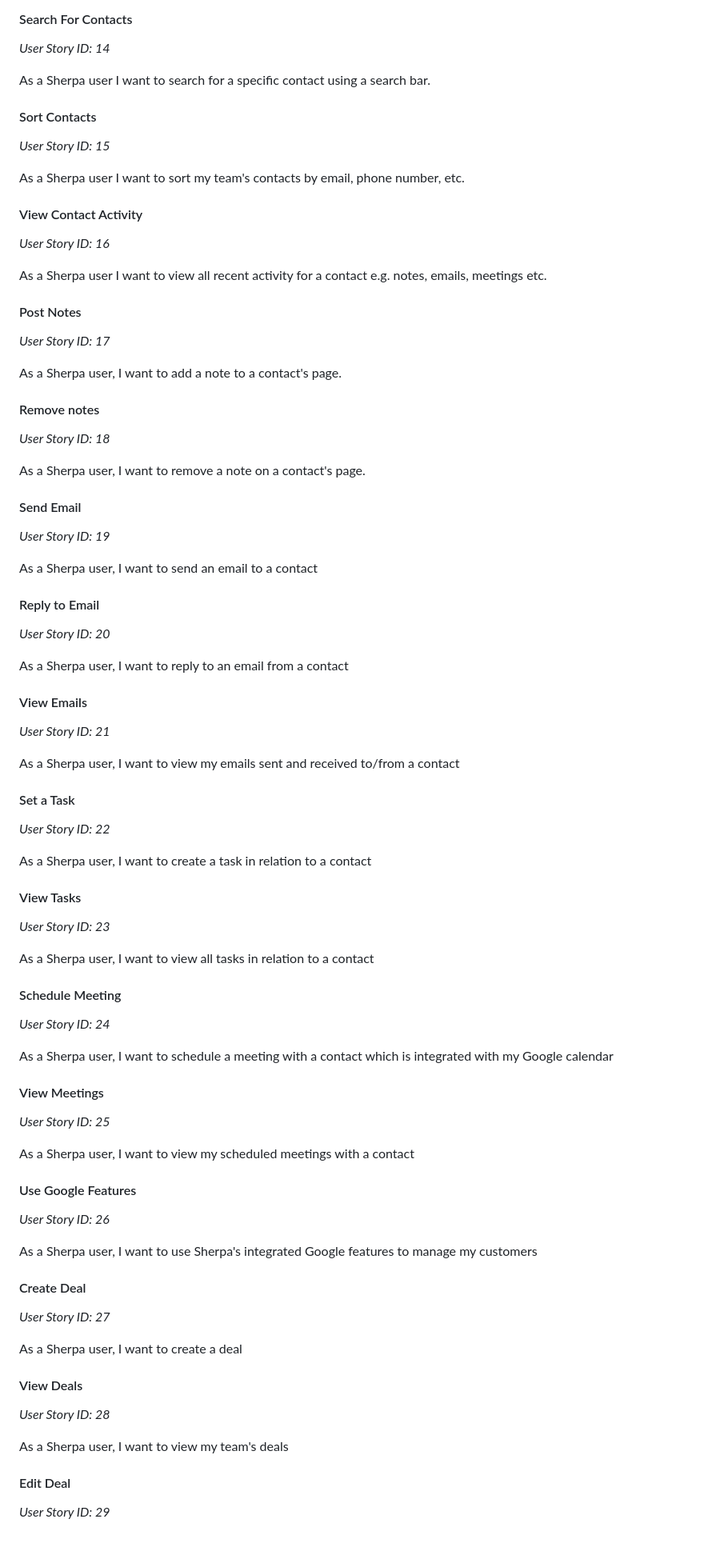
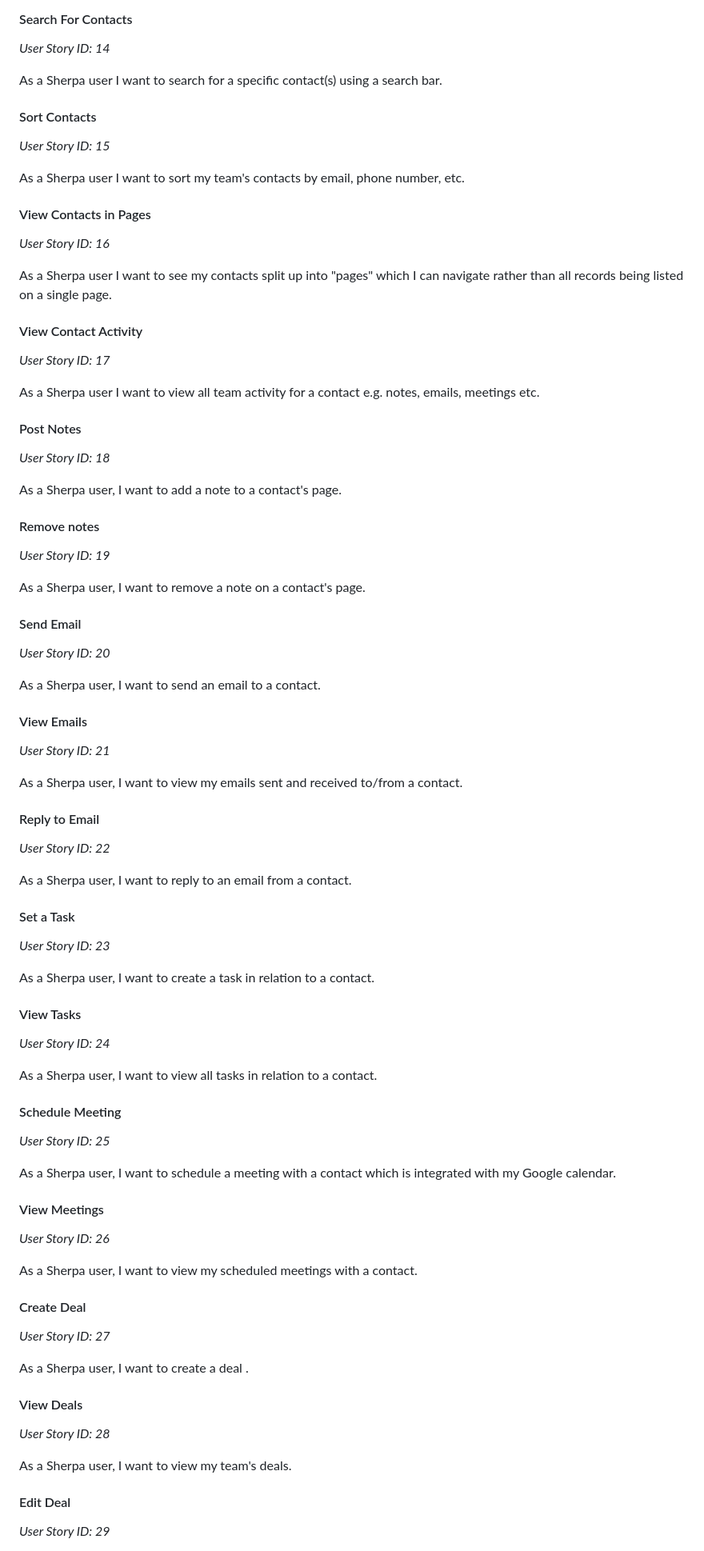
Before and after one commit to mattmallencode/crm, a Markdown page: README.md, the part around the change printed below. Shown: that part at 80% size. Rendered like a GitHub page.

```diff
--- a/README.md
+++ b/README.md
@@ -194,7 +216,7 @@ As a Sherpa user I want to view the contacts that have yet to be assigned to a m
 
 *User Story ID:  14*
 
-As a Sherpa user I want to search for a specific contact using a search bar.
+As a Sherpa user I want to search for a specific contact(s) using a search bar.
 
 #### Sort Contacts
 
@@ -202,73 +224,78 @@ As a Sherpa user I want to search for a specific contact using a search bar.
 
 As a Sherpa user I want to sort my team's contacts by email, phone number, etc.
 
-#### View Contact Activity
+#### View Contacts in Pages
+
 *User Story ID:  16*
 
-As a Sherpa user I want to view all recent activity for a contact e.g. notes, emails, meetings etc.
+As a Sherpa user I want to	 see my contacts split up into "pages" which I can navigate rather than all records being listed on a single page.
+
+#### View Contact Activity
+
+*User Story ID:  17*
+
+As a Sherpa user I want to view all team activity for a contact e.g. notes, emails, meetings etc.
 
 #### Post Notes
 
-*User Story ID:  17*
+*User Story ID:  18*
 
 As a Sherpa user, I want to add a note to a contact's page.
 
 #### Remove notes
 
-*User Story ID:  18*
+*User Story ID:  19*
 
 As a Sherpa user, I want to remove a note on a contact's page.
 
 #### Send Email
 
-*User Story ID: 19*
+*User Story ID: 20*
 
-As a Sherpa user, I want to send an email to a contact
+As a Sherpa user, I want to send an email to a contact.
+
+#### View Emails
+
+*User Story ID: 21*
+
+As a Sherpa user, I want to view my emails sent and received to/from a contact.
 
 #### Reply to Email
-*User Story ID: 20*
 
-As a Sherpa user, I want to reply to an email from a contact
+*User Story ID: 22*
 
-#### View Emails
-*User Story ID: 21*
-
-As a Sherpa user, I want to view my emails sent and received to/from a contact
+As a Sherpa user, I want to reply to an email from a contact.
 
 #### Set a Task
-*User Story ID: 22*
 
-As a Sherpa user, I want to create a task in relation to a contact
+*User Story ID: 23*
+
+As a Sherpa user, I want to create a task in relation to a contact.
 
 #### View Tasks
-*User Story ID: 23*
+*User Story ID: 24*
 
-As a Sherpa user, I want to view all tasks in relation to a contact
+As a Sherpa user, I want to view all tasks in relation to a contact.
 
 #### Schedule Meeting
-*User Story ID: 24*
+*User Story ID: 25*
 
-As a Sherpa user, I want to schedule a meeting with a contact which is integrated with my Google calendar
+As a Sherpa user, I want to schedule a meeting with a contact which is integrated with my Google calendar.
 
 #### View Meetings
-*User Story ID: 25*
-
-As a Sherpa user, I want to view my scheduled meetings with a contact
-
-#### Use Google Features
 *User Story ID: 26*
 
-As a Sherpa user, I want to use Sherpa's integrated Google features to manage my customers
+As a Sherpa user, I want to view my scheduled meetings with a contact.
 
 #### Create Deal
 *User Story ID: 27*
 
-As a Sherpa user, I want to create a deal
+As a Sherpa user, I want to create a deal .
 
 #### View Deals
 *User Story ID: 28*
 
-As a Sherpa user, I want to view my team's deals
+As a Sherpa user, I want to view my team's deals.
 
 #### Edit Deal
 *User Story ID: 29*
```
Also changed, not shown: other parts of README.md (+80 -55 lines).
